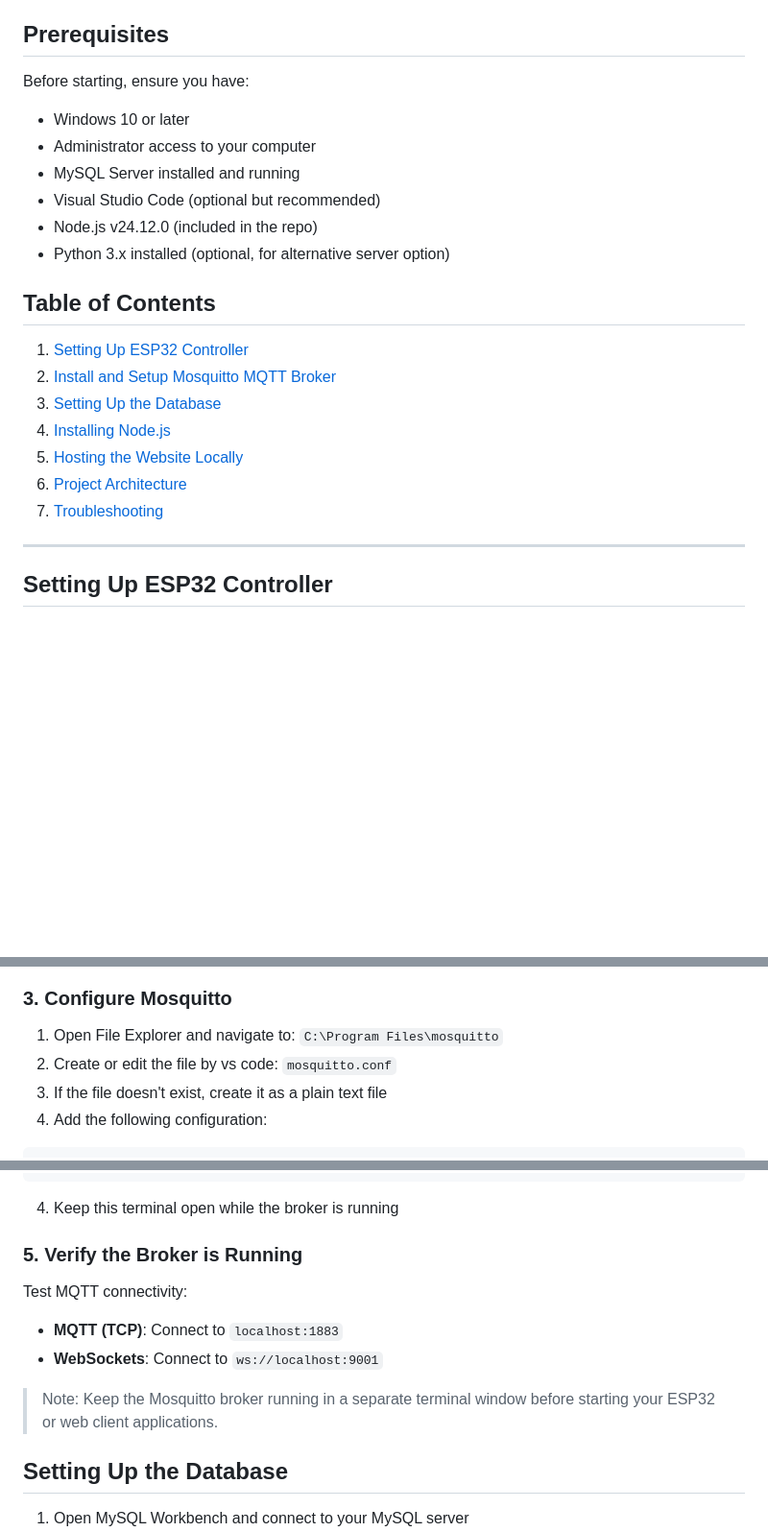
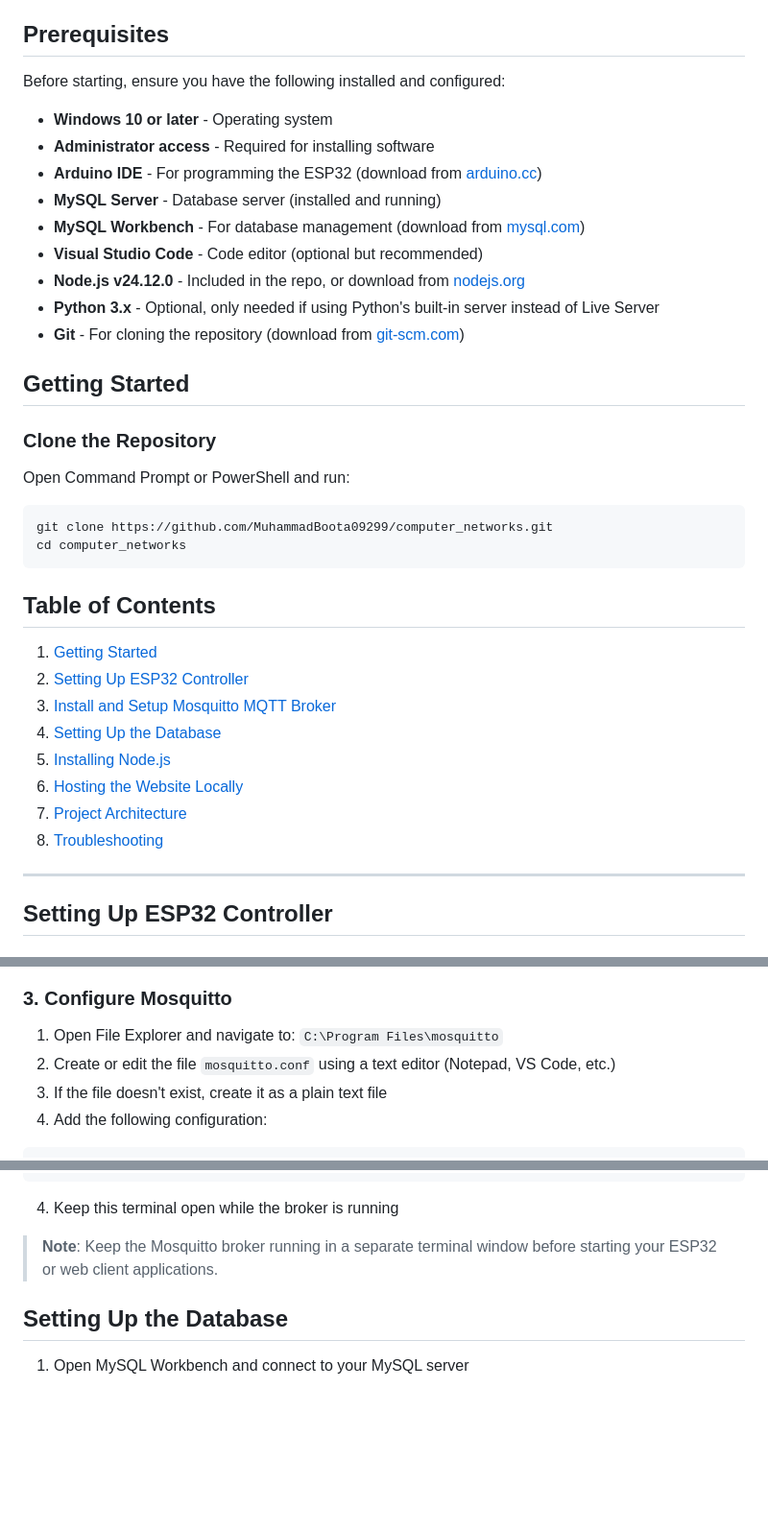
Before and after one commit to MuhammadBoota09299/computer_networks, a Markdown page: README.md, 3 parts joined by grey strips. Shown at 96% size. GitHub-like rendering; blank space fills up the shorter version.

````diff
--- a/README.md
+++ b/README.md
@@ -4,23 +4,39 @@ A comprehensive IoT monitoring system using ESP32 microcontroller to track tempe
 
 ## Prerequisites
 
-Before starting, ensure you have:
-- Windows 10 or later
-- Administrator access to your computer
-- MySQL Server installed and running
-- Visual Studio Code (optional but recommended)
-- Node.js v24.12.0 (included in the repo)
-- Python 3.x installed (optional, for alternative server option)
+Before starting, ensure you have the following installed and configured:
+
+- **Windows 10 or later** - Operating system
+- **Administrator access** - Required for installing software
+- **Arduino IDE** - For programming the ESP32 (download from [arduino.cc](https://www.arduino.cc/en/software))
+- **MySQL Server** - Database server (installed and running)
+- **MySQL Workbench** - For database management (download from [mysql.com](https://www.mysql.com/products/workbench/))
+- **Visual Studio Code** - Code editor (optional but recommended)
+- **Node.js v24.12.0** - Included in the repo, or download from [nodejs.org](https://nodejs.org/)
+- **Python 3.x** - Optional, only needed if using Python's built-in server instead of Live Server
+- **Git** - For cloning the repository (download from [git-scm.com](https://git-scm.com/))
+
+## Getting Started
+
+### Clone the Repository
+
+Open Command Prompt or PowerShell and run:
+
+```cmd
+git clone https://github.com/MuhammadBoota09299/computer_networks.git
+cd computer_networks
+```
 
 ## Table of Contents
 
-1. [Setting Up ESP32 Controller](#setting-up-esp32-controller)
-2. [Install and Setup Mosquitto MQTT Broker](#install-and-setup-mosquitto-mqtt-broker-on-windows)
-3. [Setting Up the Database](#setting-up-the-database)
-4. [Installing Node.js](#installing-nodejs)
-5. [Hosting the Website Locally](#hosting-the-website-locally)
-6. [Project Architecture](#project-architecture)
-7. [Troubleshooting](#troubleshooting)
+1. [Getting Started](#getting-started)
+2. [Setting Up ESP32 Controller](#setting-up-esp32-controller)
+3. [Install and Setup Mosquitto MQTT Broker](#install-and-setup-mosquitto-mqtt-broker-on-windows)
+4. [Setting Up the Database](#setting-up-the-database)
+5. [Installing Node.js](#installing-nodejs)
+6. [Hosting the Website Locally](#hosting-the-website-locally)
+7. [Project Architecture](#project-architecture)
+8. [Troubleshooting](#troubleshooting)
 
 ---
 
@@ -83,7 +99,7 @@ To run mosquitto from any Command Prompt or PowerShell:
 
 ### 3. Configure Mosquitto
 1. Open File Explorer and navigate to: `C:\Program Files\mosquitto`
-2. Create or edit the file by vs code: `mosquitto.conf`
+2. Create or edit the file `mosquitto.conf` using a text editor (Notepad, VS Code, etc.)
 3. If the file doesn't exist, create it as a plain text file
 4. Add the following configuration:
 
@@ -124,13 +140,7 @@ mosquitto version x.x.x running
 
 4. Keep this terminal open while the broker is running
 
-### 5. Verify the Broker is Running
-
-Test MQTT connectivity:
-- **MQTT (TCP)**: Connect to `localhost:1883`
-- **WebSockets**: Connect to `ws://localhost:9001`
-
-> Note: Keep the Mosquitto broker running in a separate terminal window before starting your ESP32 or web client applications.
+> **Note**: Keep the Mosquitto broker running in a separate terminal window before starting your ESP32 or web client applications.
 
 ## Setting Up the Database
 
````
Also changed, not shown: other parts of README.md (+1 -1 lines).
